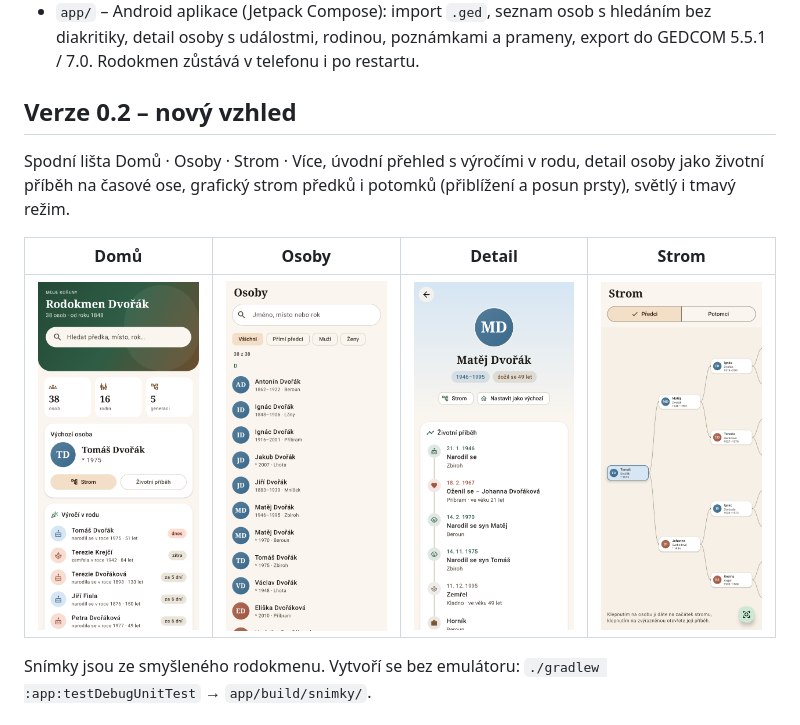
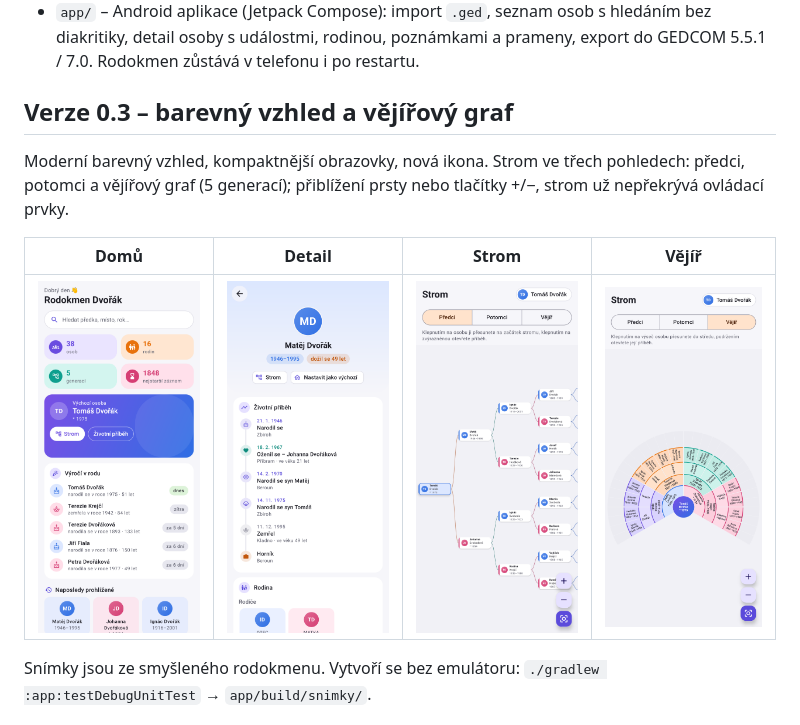
Before and after one commit to Aleseks0/Sw4, a Markdown page: README.md, the part around the change. Drawn GitHub-style; pictures changed too: docs/snimky/1-domu.png, docs/snimky/2-osoby.png, docs/snimky/3-detail.png.

```diff
--- a/README.md
+++ b/README.md
@@ -16,15 +16,15 @@ Návrh a plán: [docs/NAVRH.md](docs/NAVRH.md)
   a prameny, export do GEDCOM 5.5.1 / 7.0. Rodokmen zůstává v telefonu
   i po restartu.
 
-## Verze 0.2 – nový vzhled
+## Verze 0.3 – barevný vzhled a vějířový graf
 
-Spodní lišta Domů · Osoby · Strom · Více, úvodní přehled s výročími v rodu,
-detail osoby jako životní příběh na časové ose, grafický strom předků
-i potomků (přiblížení a posun prsty), světlý i tmavý režim.
+Moderní barevný vzhled, kompaktnější obrazovky, nová ikona. Strom ve třech
+pohledech: předci, potomci a vějířový graf (5 generací); přiblížení prsty
+nebo tlačítky +/−, strom už nepřekrývá ovládací prvky.
 
-| Domů | Osoby | Detail | Strom |
+| Domů | Detail | Strom | Vějíř |
 |---|---|---|---|
-| ![](docs/snimky/1-domu.png) | ![](docs/snimky/2-osoby.png) | ![](docs/snimky/3-detail.png) | ![](docs/snimky/4-strom.png) |
+| ![](docs/snimky/1-domu.png) | ![](docs/snimky/3-detail.png) | ![](docs/snimky/4-strom.png) | ![](docs/snimky/4-vejir.png) |
 
 Snímky jsou ze smyšleného rodokmenu. Vytvoří se bez emulátoru:
 `./gradlew :app:testDebugUnitTest` → `app/build/snimky/`.
```
Also changed, not shown: docs/snimky/0-ikona.png (added), 12 other files.
